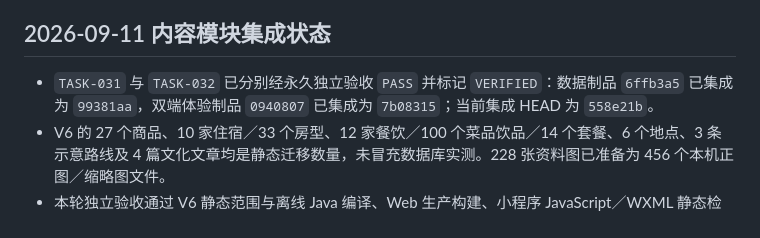
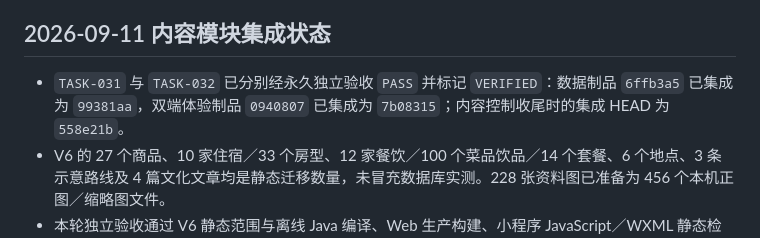
Before and after one commit to zonji6/guizhou-wudong-tourism-platform, a Markdown page: docs/项目进度.md, the part around the change. GitHub-like rendering.

Commit message:
docs: 明确内容集成提交时点

```diff
--- a/docs/项目进度.md
+++ b/docs/项目进度.md
@@ -31,7 +31,7 @@
 
 ## 2026-09-11 内容模块集成状态
 
-- `TASK-031` 与 `TASK-032` 已分别经永久独立验收 `PASS` 并标记 `VERIFIED`：数据制品 `6ffb3a5` 已集成为 `99381aa`，双端体验制品 `0940807` 已集成为 `7b08315`；当前集成 HEAD 为 `558e21b`。
+- `TASK-031` 与 `TASK-032` 已分别经永久独立验收 `PASS` 并标记 `VERIFIED`：数据制品 `6ffb3a5` 已集成为 `99381aa`，双端体验制品 `0940807` 已集成为 `7b08315`；内容控制收尾时的集成 HEAD 为 `558e21b`。
 - V6 的 27 个商品、10 家住宿／33 个房型、12 家餐饮／100 个菜品饮品／14 个套餐、6 个地点、3 条示意路线及 4 篇文化文章均是静态迁移数量，未冒充数据库实测。228 张资料图已准备为 456 个本机正图／缩略图文件。
 - 本轮独立验收通过 V6 静态范围与离线 Java 编译、Web 生产构建、小程序 JavaScript／WXML 静态检查和媒体映射；另已读取 5 张代表性资料图 HTTP 200。这些检查不等于新数据已加载或双端产品验收。
 - 自动停止／重启 Java 被本机执行策略拒绝，旧 8080 服务仍返回 1 个商品，V6 尚未加载。用户应手动重启 `.worktrees/demo-integration/tourism-service` 的既有 Java 服务（不清数据库、不启动主目录旧代码），随后核对 Flyway V6、实际目录数量以及 Web／微信开发者工具五模块。
```
